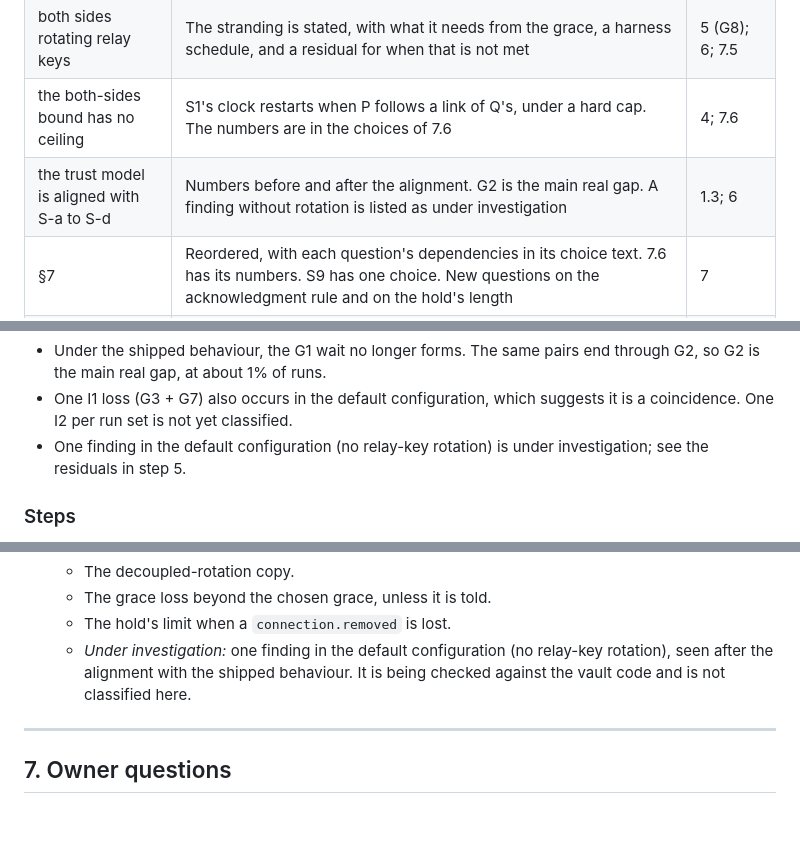
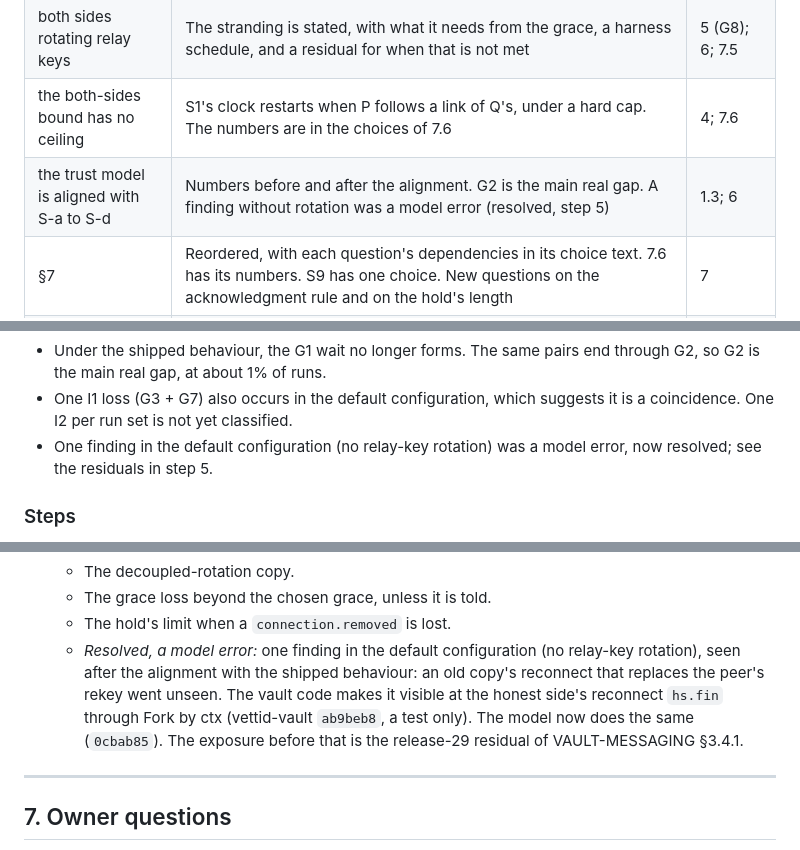
Before and after one commit to vettid/vettid.org, a Markdown page: docs/RELAY-KEY-ROTATION.md, 3 parts joined by grey strips. Rendered like a GitHub page; blank space fills up the shorter version.

Commit message:
RELAY-KEY-ROTATION: draft 5, the finding without rotation resolved as a model error (visible at the reconnect's hs.fin through Fork by ctx)
Co-Authored-By: Claude Opus 5.5 <noreply@anthropic.com>

```diff
--- a/docs/RELAY-KEY-ROTATION.md
+++ b/docs/RELAY-KEY-ROTATION.md
@@ -28,7 +28,7 @@ internal.
 | the 14-day grace is not complete on the 2.4 path | The grace is sized per path (5`U` and 9`U`). The 2.4-path loss is stated, and so are the changes to the deployed relay configuration and to RELAY-PROTOCOL §6.7, devices included | 3.3; 7.5 |
 | both sides rotating relay keys | The stranding is stated, with what it needs from the grace, a harness schedule, and a residual for when that is not met | 5 (G8); 6; 7.5 |
 | the both-sides bound has no ceiling | S1's clock restarts when P follows a link of Q's, under a hard cap. The numbers are in the choices of 7.6 | 4; 7.6 |
-| the trust model is aligned with S-a to S-d | Numbers before and after the alignment. G2 is the main real gap. A finding without rotation is listed as under investigation | 1.3; 6 |
+| the trust model is aligned with S-a to S-d | Numbers before and after the alignment. G2 is the main real gap. A finding without rotation was a model error (resolved, step 5) | 1.3; 6 |
 | §7 | Reordered, with each question's dependencies in its choice text. 7.6 has its numbers. S9 has one choice. New questions on the acknowledgment rule and on the hold's length | 7 |
 | the 2.4 prompt arrives from K after the cut-off | Q keeps its tokens by rule T as held tokens, and uses them for its own `relay.token.issued` | 2.4 |
 | G4 with an unknown `iss` | Says which key a kept reconnect uses. Rule 3 now covers deferred tokens | 2.1 rule 3; 5 |
@@ -704,8 +704,8 @@ What these numbers say:
   pairs end through G2, so G2 is the main real gap, at about 1% of runs.
 - One I1 loss (G3 + G7) also occurs in the default configuration, which
   suggests it is a coincidence. One I2 per run set is not yet classified.
-- One finding in the default configuration (no relay-key rotation) is
-  under investigation; see the residuals in step 5.
+- One finding in the default configuration (no relay-key rotation) was a
+  model error, now resolved; see the residuals in step 5.
 
 ### Steps
 
@@ -769,10 +769,13 @@ What these numbers say:
    - The decoupled-rotation copy.
    - The grace loss beyond the chosen grace, unless it is told.
    - The hold's limit when a `connection.removed` is lost.
-   - *Under investigation:* one finding in the default configuration
+   - *Resolved, a model error:* one finding in the default configuration
      (no relay-key rotation), seen after the alignment with the shipped
-     behaviour. It is being checked against the vault code and is not
-     classified here.
+     behaviour: an old copy's reconnect that replaces the peer's rekey went
+     unseen. The vault code makes it visible at the honest side's reconnect
+     `hs.fin` through Fork by ctx (vettid-vault `ab9beb8`, a test only). The
+     model now does the same (`0cbab85`). The exposure before that is the
+     release-29 residual of VAULT-MESSAGING §3.4.1.
 
 ---
 
```
